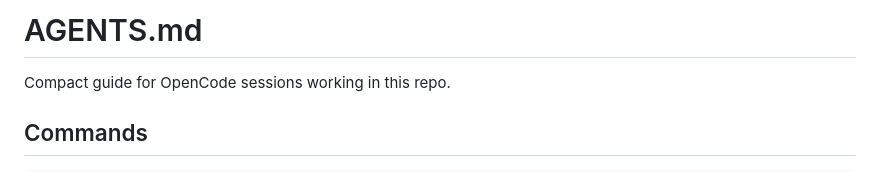
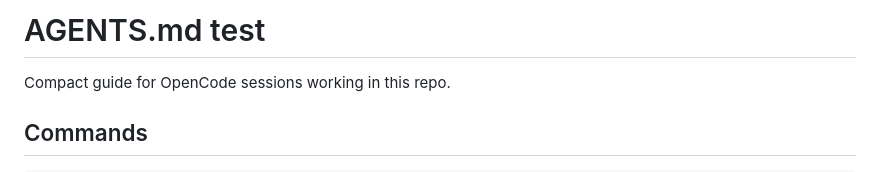
Before and after one commit to ICEREG1992/dolphin-gba-orca, a Markdown page: AGENTS.md, the part around the change. Rendered like a GitHub page.

```diff
--- a/AGENTS.md
+++ b/AGENTS.md
@@ -1,4 +1,4 @@
-# AGENTS.md
+# AGENTS.md test
 
 Compact guide for OpenCode sessions working in this repo.
 
```
